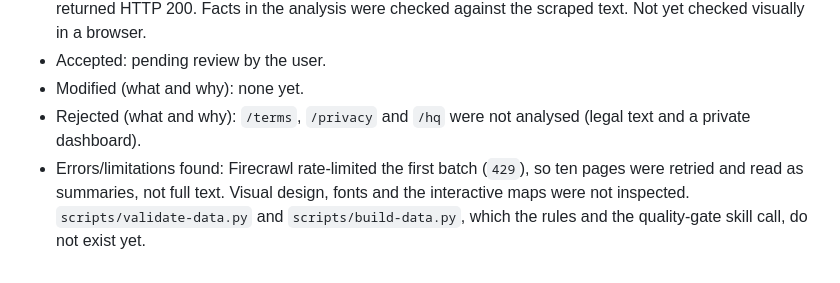
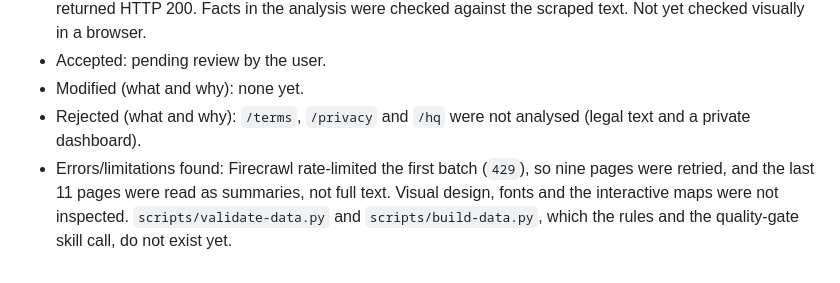
Before and after one commit to faiazyen/web-design-project, a Markdown page: ai-log.md, the part around the change. Rendered like a GitHub page.

Commit message:
Correct page counts in AI log
Co-Authored-By: Claude Sonnet 5.5 <noreply@anthropic.com>

```diff
--- a/ai-log.md
+++ b/ai-log.md
@@ -47,4 +47,4 @@ Format per entry: **Prompt → What AI did → How I checked → Accepted / Reje
 - Accepted: pending review by the user.
 - Modified (what and why): none yet.
 - Rejected (what and why): `/terms`, `/privacy` and `/hq` were not analysed (legal text and a private dashboard).
-- Errors/limitations found: Firecrawl rate-limited the first batch (`429`), so ten pages were retried and read as summaries, not full text. Visual design, fonts and the interactive maps were not inspected. `scripts/validate-data.py` and `scripts/build-data.py`, which the rules and the quality-gate skill call, do not exist yet.
+- Errors/limitations found: Firecrawl rate-limited the first batch (`429`), so nine pages were retried, and the last 11 pages were read as summaries, not full text. Visual design, fonts and the interactive maps were not inspected. `scripts/validate-data.py` and `scripts/build-data.py`, which the rules and the quality-gate skill call, do not exist yet.
```
